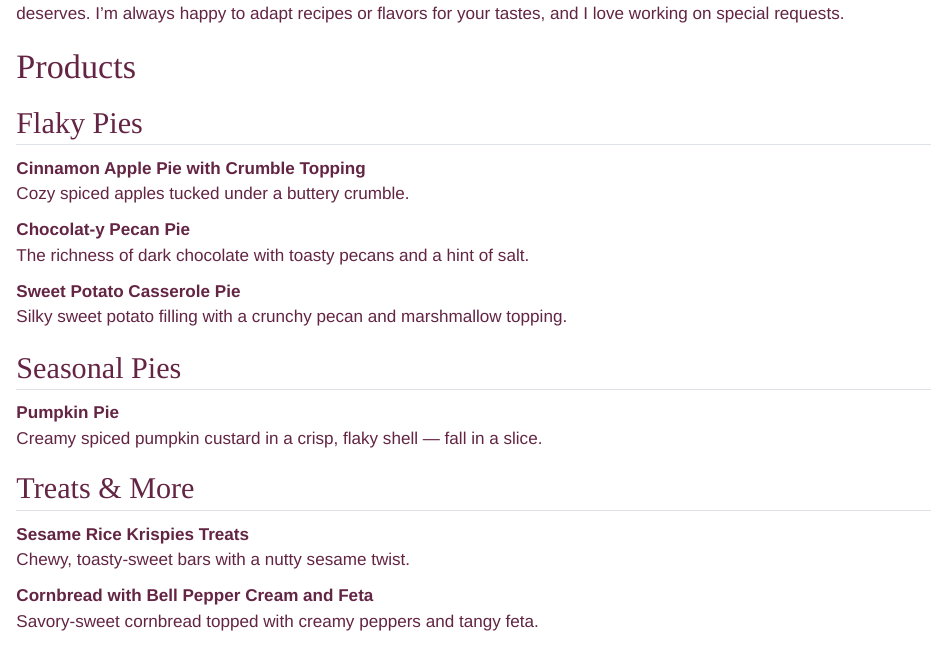
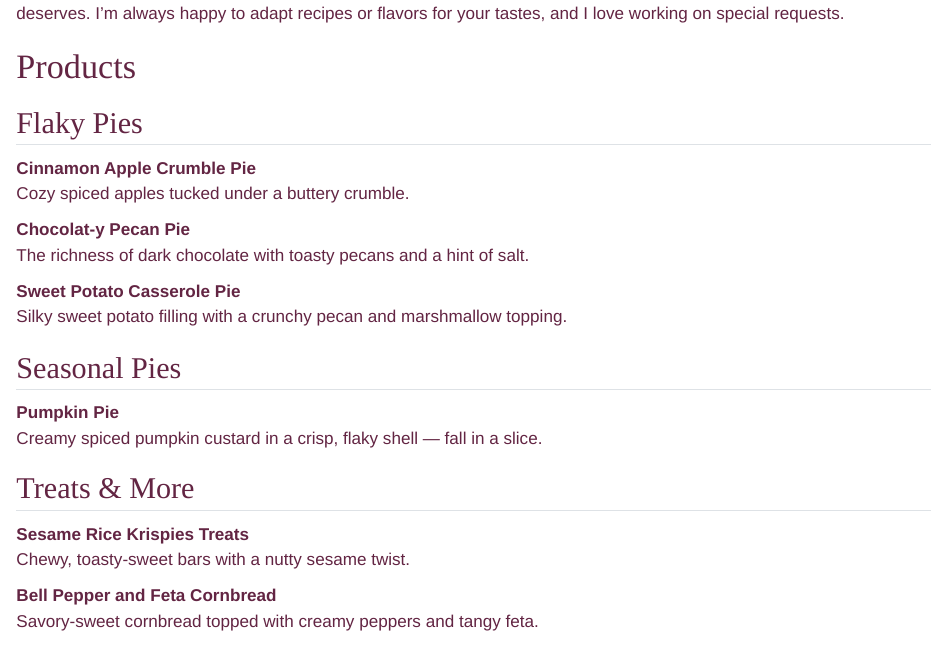
Before and after one commit to MariannaRosso/flakypieshop, a Quarto document (index.qmd): the page in a window 1100 px wide, from 1080 px down. Rendered offline with R 4.5, knitr and Pandoc in place of Quarto, with nearby package versions.

```diff
--- a/contact.qmd
+++ b/contact.qmd
@@ -18,7 +18,7 @@
 <div class="menu-list">
 
   <h3>Flaky Pies</h3>
-  <p><span class="item">Cinnamon Apple Pie with Crumble Topping</span><span class="dots"></span><span class="price">CHF 32</span></p>
+  <p><span class="item">Cinnamon Apple Crumble Pie</span><span class="dots"></span><span class="price">CHF 32</span></p>
   <p><span class="item">Sweet Potato Casserole Pie</span><span class="dots"></span><span class="price">CHF 36</span></p>
   <p><span class="item">Chocolat-y Pecan Pie</span><span class="dots"></span><span class="price">CHF 38</span></p>
 
@@ -28,7 +28,7 @@
 
   <h3>Treats & More</h3>
   <p><span class="item">Sesame Rice Krispies Treats</span><span class="dots"></span><span class="price">CHF 18</span></p>
-  <p><span class="item">Cornbread with Bell Pepper Cream and Feta</span><span class="dots"></span><span class="price">CHF 18</span></p>
+  <p><span class="item">Bell Pepper and Feta Cornbread</span><span class="dots"></span><span class="price">CHF 18</span></p>
 
 </div>
 
--- a/index.qmd
+++ b/index.qmd
@@ -45,7 +40,7 @@
 
 ## Flaky Pies
 
-**Cinnamon Apple Pie with Crumble Topping**\
+**Cinnamon Apple Crumble Pie**\
 Cozy spiced apples tucked under a buttery crumble.
 
 **Chocolat-y Pecan Pie**\
@@ -64,7 +59,7 @@
 **Sesame Rice Krispies Treats**\
 Chewy, toasty-sweet bars with a nutty sesame twist.
 
-**Cornbread with Bell Pepper Cream and Feta**\
+**Bell Pepper and Feta Cornbread**\
 Savory-sweet cornbread topped with creamy peppers and tangy feta.
 </div>
 
--- a/styles.css
+++ b/styles.css
@@ -29,14 +29,15 @@
 
 /* Anchor scroll offset (so titles aren’t hidden under navbar) */
 :target {
-  scroll-margin-top: 50px; /* Adjust to match navbar height */
+  scroll-margin-top: 50px;
 }
 
 
 /* -----------------------------------------
-   🌸 BACKGROUND VIDEO (DESKTOP)
+   🌸 BACKGROUND MEDIA
 ----------------------------------------- */
 
+/* Desktop background video */
 .background-video-container {
   position: fixed;
   top: 0;
@@ -46,25 +47,25 @@
   overflow: hidden;
   z-index: -1; /* Behind all content */
 }
-
 .background-video-container video {
   width: 100%;
   height: 100%;
   object-fit: cover;
 }
 
-main.content {
-  padding-left: 1rem;
+/* Mobile background image (hidden by default) */
+.mobile-background-image {
+  display: none;
 }
-
-.responsive-video {
-  width: 120%;
-  height: auto;
+.mobile-background-image img {
+  width: 100%;
+  height: 100%;
+  object-fit: cover;
 }
 
 
 /* -----------------------------------------
-   🌸 NAVBAR STYLING
+   🌸 NAVBAR
 ----------------------------------------- */
 
 .navbar {
@@ -76,12 +77,11 @@
   background-color: #fdd3e3;
   padding: 1.3rem 0;
 }
-
 .navbar-brand {
-  display: none; /* optional logo placeholder */
+  display: none;
 }
 
-/* Center the nav links */
+/* Center nav links */
 .navbar-nav {
   position: absolute;
   left: 50%;
@@ -126,10 +122,9 @@
   font-size: 18px;
   transition: background-color 0.2s ease;
 }
-
 .btn-link:hover {
   background-color: #a8486d;
-  color: #ffffff !important; /* avoid blue hover color */
+  color: #ffffff !important; /* no blue hover */
 }
 
 
@@ -212,27 +199,17 @@
   display: block;
   width: 100%;
 }
-
 form button[type="submit"]:hover {
   background-color: #a8486d;
 }
 
 
 /* -----------------------------------------
-   🌸 UTILITY CLASSES
+   🌸 UTILITIES
 ----------------------------------------- */
 
 .spacer-small {
-  height: 0.3rem; /* about half a line of text */
-}
-
-
-/* -----------------------------------------
-   🌸 MOBILE VIDEO BACKGROUND (HIDDEN BY DEFAULT)
------------------------------------------ */
-
-.mobile-video-background {
-  display: none; /* shown in mobile media query */
+  height: 0.3rem;
 }
 
 
@@ -240,77 +217,71 @@
    🌸 MEDIA QUERIES
 ----------------------------------------- */
 
-/* Phones: video background + overlay text */
+/* Phones */
 @media (max-width: 768px) {
-  /* Hide desktop background video */
-  .background-video-container {
-    display: none;
-  }
-
-  /* Show mobile background video */
-  .mobile-video-background {
+  /* hide video, show background image */
+  .background-video-container { display: none; }
+  .mobile-background-image {
     display: block;
     position: fixed;
-    top: 0;
-    left: 0;
-    width: 100%;
-    height: 100%;
+    top: 0; left: 0;
+    width: 100%; height: 100%;
+    z-index: -1;
     overflow: hidden;
-    z-index: -1;
-  }
-
-  .mobile-video-background video {
-    width: 100%;
-    height: 100%;
-    object-fit: cover;
   }
 
   body {
-    background-color: #ffd9e5; /* fallback color */
-    padding-top: 80px !important; /* space below fixed navbar */
+    background-color: #ffd9e5; /* fallback */
+    padding-top: 80px !important; /* offset for navbar */
   }
+  .navbar { width: 100%; }
 
-  .navbar {
-    position: fixed;
-    top: 0;
-    left: 0;
-    width: 100%;
-  }
-
-  /* 🌸 Add semi-transparent background to all main text areas */
+  /* readable text blocks */
   .content-overlay,
   .menu-list,
   form,
   section,
   p {
-    background: #ffd9e5; /* soft pink overlay */
+    background: #ffd9e5;
+    margin-left: 0.4rem;
     margin-right: 0.4rem;
-    margin-left: 0.4rem;
   }
 
-  /* Menu adjustments for mobile */
-  .menu-list {
-    padding: 0 1rem;
+  /* menu tweaks */
+  .menu-list { padding: 0 1rem; }
+
+  .menu-list p {
+    display: block;       /* stack vertically */
+    margin: 0.8rem 0;     /* spacing between items */
+    font-size: 1.1rem;
   }
 
-  .menu-list p {
-    display: flex;
-    align-items: center;
-    flex-wrap: wrap;   /* allow wrapping onto new line */
-    font-size: 1.1rem;
-    margin-right: 1rem;
-    gap: 0.5rem;
-    max-width: 100%;   /* prevents overflow */
+  .menu-list .item {
+    display: block;       /* first line = item name */
+    margin-bottom: 0.2rem;
+  }
+
+  .menu-list .dots {
+    display: inline-block;
+    width: 75%;           /* dotted line width — adjust to taste */
+    border-bottom: 1px dotted #e5a6c5;
+    margin-right: 0.5rem;
+  }
+
+  .menu-list .price {
+    display: inline-block;
+    float: right;         /* keep price at end of line */
   }
 
   .menu-list h3 {
     margin-top: 1.2rem;
     margin-bottom: 0.4rem;
     font-size: 1.1rem;
+    font-size: 1.4rem;
   }
 }
 
-/* Tablet and smaller: collapse navbar menu */
+/* Tablet and smaller */
 @media (max-width: 992px) {
   .navbar-nav {
     position: static;
```
Also changed, not shown: Websitemobilebackground.png (added), index.qmd (7 more changed lines), styles.css (17 more changed lines), 5 other files.
